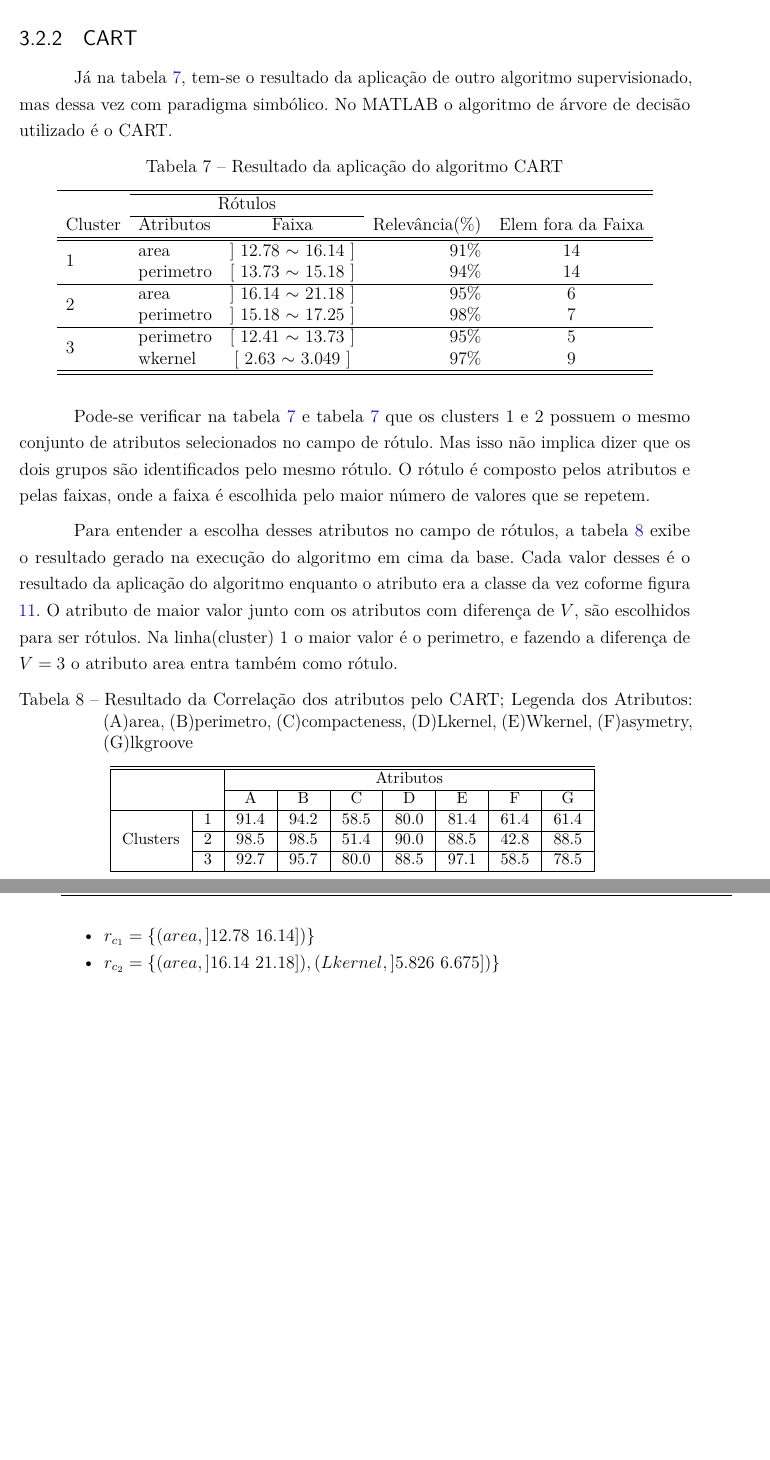
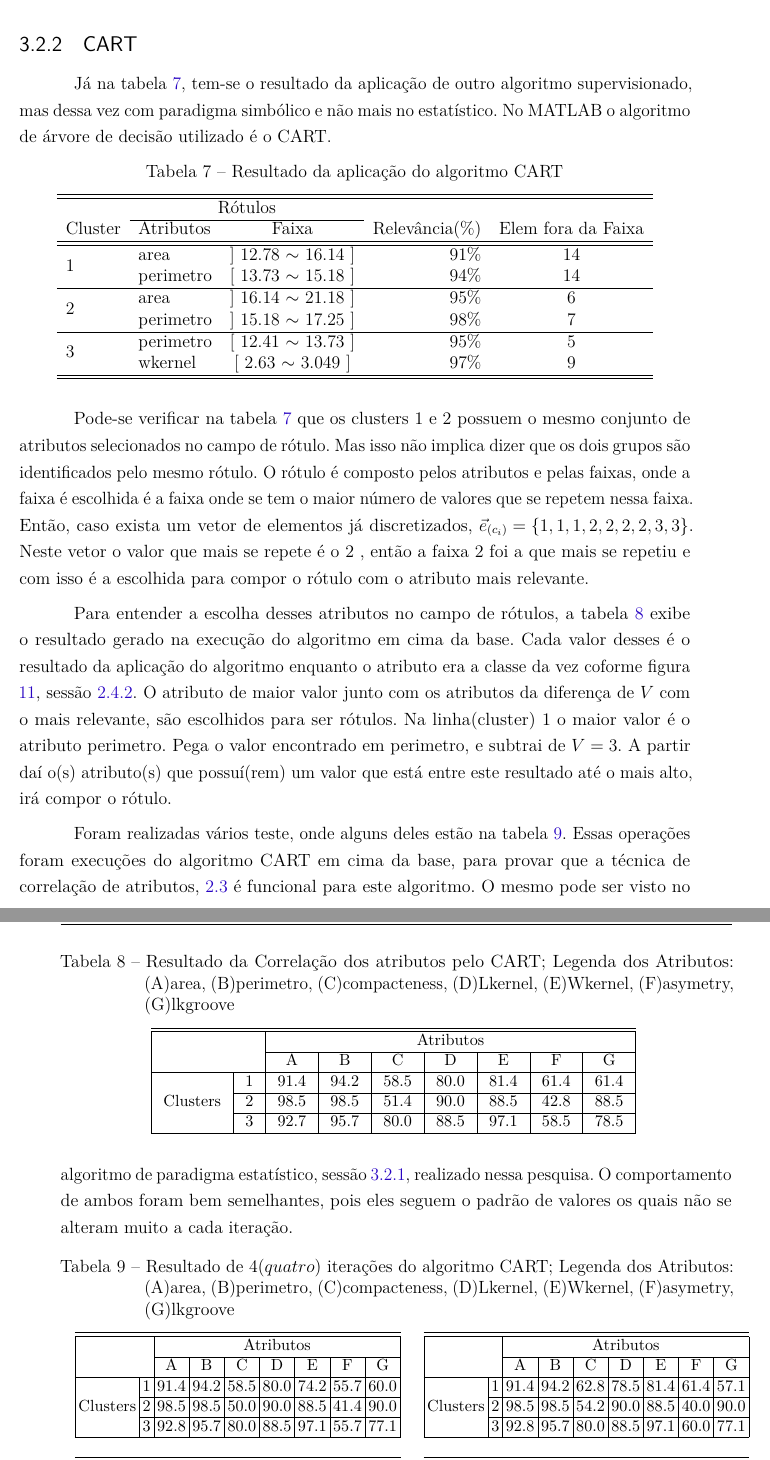
Before and after one commit to tarcisiofj/qualificacaoLATEX, a LaTeX thesis (dissertacao.tex, which reads capitulos/resultados.tex): two parts of pages 54 and 55 of 71, joined at a grey line, cut so that both start at the same text, the shorter picture padded with empty space. Compiled offline with pdfLaTeX.

Commit message:
fim CART da BD Seeds

```diff
--- a/capitulos/resultados.tex
+++ b/capitulos/resultados.tex
@@ -139,6 +147,6 @@ Para conseguir ter uma idéia mais ampla dessas informações, na tabela \ref{ta
 \subsection{CART}
 
-Já na tabela \ref{tab:rot:seeds:cart}, tem-se o resultado da aplicação de outro algoritmo supervisionado, mas dessa vez com paradigma simbólico. No MATLAB o algoritmo de árvore de decisão utilizado é o CART.
+Já na tabela \ref{tab:rot:seeds:cart}, tem-se o resultado da aplicação de outro algoritmo supervisionado, mas dessa vez com paradigma simbólico e não mais no estatístico. No MATLAB o algoritmo de árvore de decisão utilizado é o CART.
 
 \begin{table}[!h]
 \centering
@@ -157,12 +165,9 @@ Cluster                                      & Atributos      & \multicolumn{1}{
 \end{tabular}
 \end{table}
 
-Pode-se verificar na tabela \ref{tab:rot:seeds:cart} e tabela \ref{tab:rot:seeds:cart} que os clusters 1 e 2 possuem o mesmo conjunto de atributos selecionados no campo de rótulo. Mas isso não implica dizer que os dois grupos são identificados pelo mesmo rótulo. O rótulo é composto pelos atributos e pelas faixas, onde a faixa é escolhida pelo maior número de valores que se repetem.
+Pode-se verificar na tabela \ref{tab:rot:seeds:cart} que os clusters 1 e 2 possuem o mesmo conjunto de atributos selecionados no campo de rótulo. Mas isso não implica dizer que os dois grupos são identificados pelo mesmo rótulo. O rótulo é composto pelos atributos e pelas faixas, onde a faixa é escolhida é a faixa onde se tem o maior número de valores que se repetem nessa faixa. Então, caso exista um vetor de elementos já discretizados, ${\vec{e}_{(c_i)}=\{1,1,1,2,2,2,2,3,3\}}$. Neste vetor o valor que mais se repete é o ${2}$ , então a faixa ${2}$ foi a que mais se repetiu e com isso é a escolhida para compor o rótulo com o atributo mais relevante.
 
-Para entender a escolha desses atributos no campo de rótulos, a tabela \ref{tab:matrelevancia:seeds:cart} exibe o resultado gerado na execução do algoritmo em cima da base. Cada valor desses é o resultado da aplicação do algoritmo enquanto o atributo era a classe da vez coforme figura \ref{fig:tecnicamodelocomp}. O atributo de maior valor junto com os atributos com diferença de ${V}$, são escolhidos para ser rótulos. Na linha(cluster) 1 o maior valor é o perimetro, e fazendo a diferença de ${V=3}$ o atributo area entra também como rótulo.
-
-
-
+Para entender a escolha desses atributos no campo de rótulos, a tabela \ref{tab:matrelevancia:seeds:cart} exibe o resultado gerado na execução do algoritmo em cima da base. Cada valor desses é o resultado da aplicação do algoritmo enquanto o atributo era a classe da vez coforme figura ~\ref{fig:tecnicamodelocomp}, sessão \ref{ssec:algsuper}. O atributo de maior valor junto com os atributos da diferença de ${V}$ com o mais relevante, são escolhidos para ser rótulos. Na linha(cluster) 1 o maior valor é o atributo perimetro. Pega o valor encontrado em perimetro, e subtrai de ${V=3}$. A partir daí o(s) atributo(s) que possuí(rem) um valor que está entre este resultado até o mais alto, irá compor o rótulo.
 
 \begin{table}[!h]
 
@@ -180,3 +185,9 @@ Para entender a escolha desses atributos no campo de rótulos, a tabela \ref{tab
     \label{tab:matrelevancia:seeds:cart}
 \end{table}
 
+Foram realizadas vários teste, onde alguns deles estão na tabela \ref{tab:execucoes:seed:cart}}. Essas operações foram execuções do algoritmo CART em cima da base, para provar que a técnica de correlação de atributos, \ref{sec:tecnica} é funcional para este algoritmo. O mesmo pode ser visto no algoritmo de paradigma estatístico, sessão \ref{ssec:nb}, realizado nessa pesquisa. O  comportamento de ambos foram bem semelhantes, pois eles seguem o padrão de valores os quais não se alteram muito a cada iteração.
+
+\begin{table}[!h]
+\caption{Resultado de ${4(quatro)}$ iterações do algoritmo CART; Legenda dos Atributos: (A)area, (B)perimetro, (C)compacteness, (D)Lkernel, (E)Wkernel, (F)asymetry, (G)lkgroove}
+ \begin{tabular}{ll}
+%\rule{0}{50}
@@ -189,5 +194,29 @@ O resultado do algoritmo Naive Bayes na base de dados \textbf{Seeds} tem como r
 
 
+   %\scalebox{0.5}{%
+   \small\addtolength{\tabcolsep}{-4pt}
+     \begin{tabular}{|cl|c|c|c|c|c|c|c|}
+        \hline \hline
+                                 &   & \multicolumn{7}{c|}{Atributos}                                               \\ \cline{3-9}
+       \multicolumn{1}{|l}{}                            &   & A    & B & C & D & E & F & G \\ \hline
+        \multicolumn{1}{|c|}{}                           & 1 & 91.4 & 94.2   & 58.5      & 80.0 & 74.2 & 55.7   & 60.0   \\ \cline{2-9}
+        \multicolumn{1}{|c|}{}                           & 2 & 98.5 & 98.5   & 50.0      & 90.0 & 88.5 & 41.4  & 90.0  \\ \cline{2-9}
+        \multicolumn{1}{|c|}{\multirow{-3}{*}{Clusters}} & 3 & 92.8 & 95.7   & 80.0      & 88.5 & 97.1 & 55.7  & 77.1  \\ \hline
+      \end{tabular}
+    %}
+ &
+ %\hspace{1cm} %altera o espaçamento entre as tabelas
 
 
-O resultado do algoritmo Naive Bayes na base de dados \textbf{Seeds} tem como rótulos:
+ %\scalebox{0.5}{%
+   \small\addtolength{\tabcolsep}{-4pt}
+   \begin{tabular}{|cl|c|c|c|c|c|c|c|}
+        \hline \hline
+                                 &   & \multicolumn{7}{c|}{Atributos}                                               \\ \cline{3-9}
+       \multicolumn{1}{|l}{}                            &   & A    & B & C & D & E & F & G \\ \hline
+        \multicolumn{1}{|c|}{}                           & 1 &  91.4 & 94.2   & 62.8      & 78.5 & 81.4 & 61.4   & 57.1   \\ \cline{2-9}
+        \multicolumn{1}{|c|}{}                           & 2 & 98.5 & 98.5   & 54.2      & 90.0 & 88.5 & 40.0  & 90.0  \\ \cline{2-9}
+        \multicolumn{1}{|c|}{\multirow{-3}{*}{Clusters}} & 3 & 92.8 & 95.7   & 80.0      & 88.5 & 97.1 & 60.0  & 77.1  \\ \hline
+      \end{tabular}
+  %}
+  \\  [8ex]
@@ -194,4 +250,6 @@ O resultado do algoritmo Naive Bayes na base de dados \textbf{Seeds} tem como r
+ \end{tabular}
+ \label{tab:execucoes:seed:cart}
+\end{table}
+
+O resultado do algoritmo CART na base de dados \textbf{Seeds} tem como rótulos:
 \begin{itemize}[noitemsep]
- \item ${r_{c_1}=\{ (area, ]12.78 ~ 16.14]) \} }$
- \item ${r_{c_2}=\{ (area, ]16.14 ~ 21.18]), (Lkernel, ]5.826 ~ 6.675]) \} }$
- \item ${r_{c_3}=\{ (perimetro, [12.41 ~ 13.73]\} }$
```
Also changed, not shown: capitulos/ferramentas.tex (+1 -1 lines), dissertacao.pdf, capitulos/resultados.tex (50 more changed lines), 19 other files.
